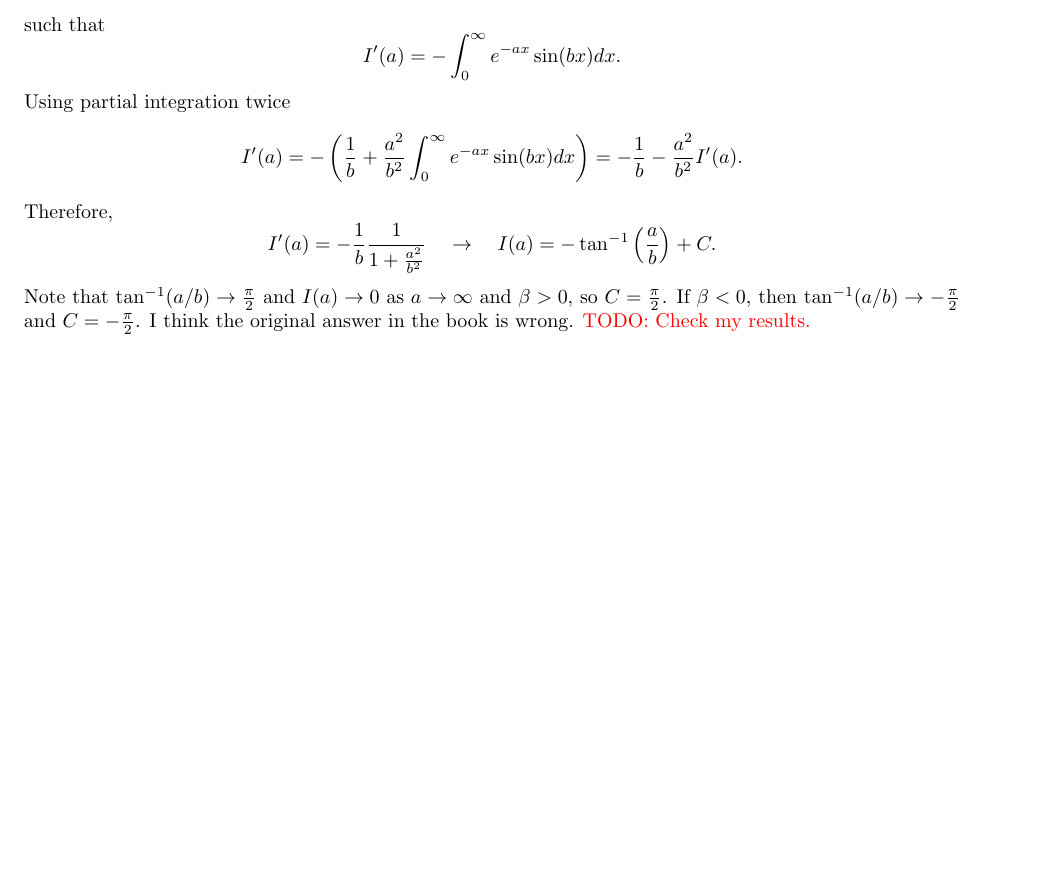
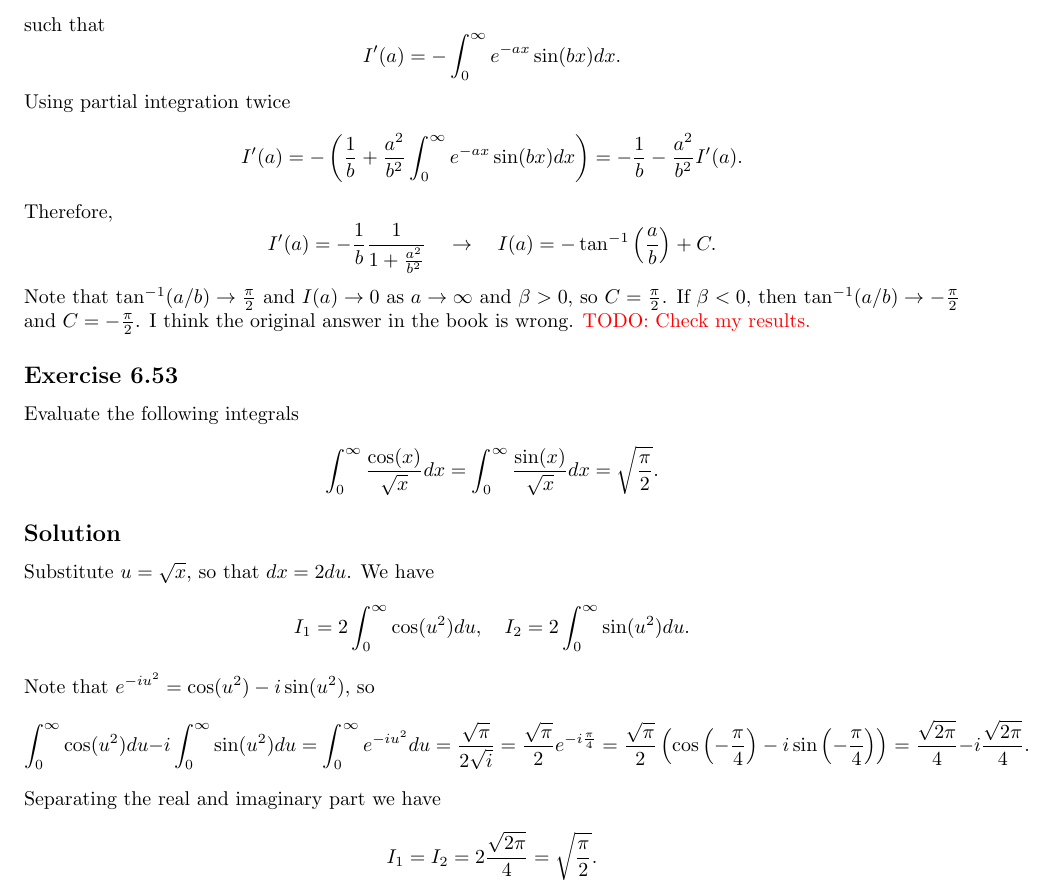
Before and after one commit to noudald/math-solutions, a LaTeX document (calculus/main.tex, which reads calculus/ch06.tex): part of page 19 of 19, cut so that both start at the same text, the shorter picture padded with empty space. Compiled offline with pdfLaTeX.

Commit message:
(CA) 6.53

```diff
--- a/calculus/ch06.tex
+++ b/calculus/ch06.tex
@@ -1150,3 +1150,32 @@ Note that $\tan^{-1}(a/b) \to \frac{\pi}{2}$ and $I(a) \to 0$ as $a \to \infty$
 If $\beta < 0$, then $\tan^{-1}(a/b) \to -\frac{\pi}{2}$ and $C = -\frac{\pi}{2}$.
 I think the original answer in the book is wrong.
 \TODO{Check my results}
+
+
+\subsection*{Exercise 6.53}
+
+Evaluate the following integrals
+\begin{equation*}
+    \int_0^{\infty} \frac{\cos(x)}{\sqrt{x}} dx = \int_0^{\infty} \frac{\sin(x)}{\sqrt{x}} dx = \sqrt{\frac{\pi}{2}}.
+\end{equation*}
+
+\subsection*{Solution}
+
+Substitute $u = \sqrt{x}$, so that $dx = 2 du$.
+We have
+\begin{equation*}
+    I_1 = 2 \int_0^{\infty} \cos(u^2) du, \quad I_2 = 2 \int_0^{\infty} \sin(u^2) du.
+\end{equation*}
+Note that $e^{-iu^2} = \cos(u^2) - i \sin(u^2)$, so
+\begin{equation*}
+    \int_0^{\infty} \cos(u^2) du - i \int_0^{\infty} \sin(u^2) du
+        = \int_0^{\infty} e^{-iu^2} du
+        = \frac{\sqrt{\pi}}{2 \sqrt{i}}
+        = \frac{\sqrt{\pi}}{2} e^{- i \frac{\pi}{4}}
+        = \frac{\sqrt{\pi}}{2} \left(\cos\left(-\frac{\pi}{4}\right) - i \sin\left(-\frac{\pi}{4}\right)\right)
+        = \frac{\sqrt{2 \pi}}{4} - i \frac{\sqrt{2 \pi}}{4}.
+\end{equation*}
+Separating the real and imaginary part we have
+\begin{equation*}
+    I_1 = I_2 = 2 \frac{\sqrt{2 \pi}}{4} = \sqrt{\frac{\pi}{2}}.
+\end{equation*}
```
